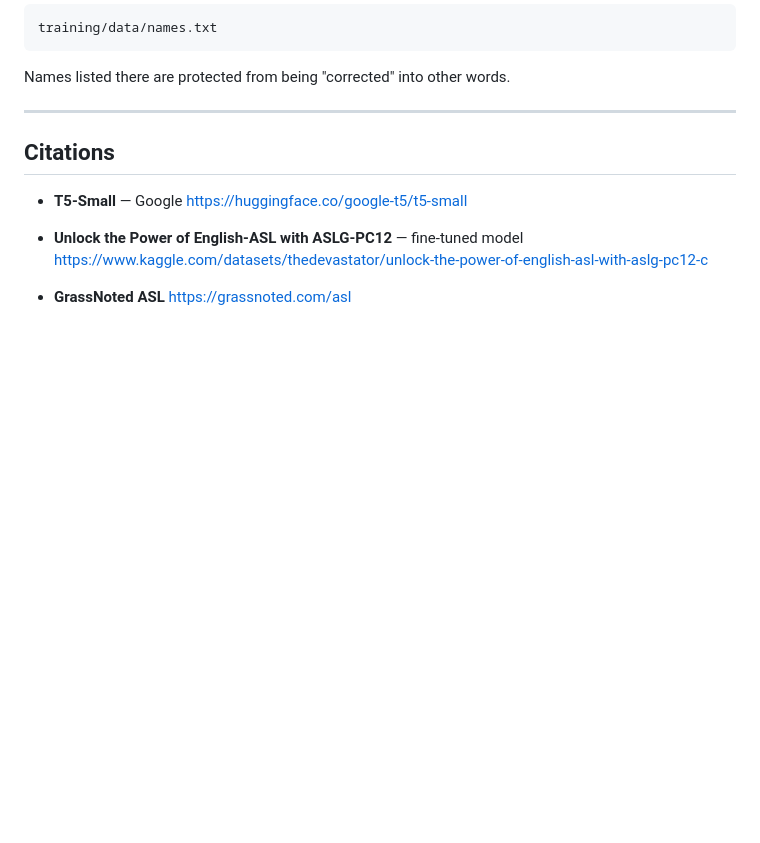
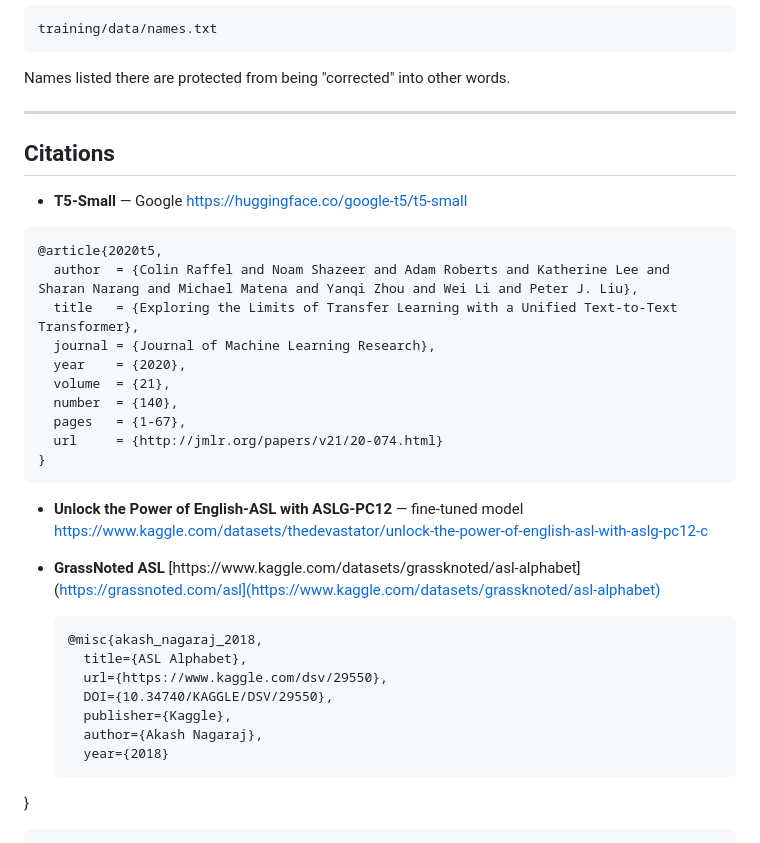
Before and after one commit to trix-raf/MaToS, a Markdown page: README.md, the part around the change. GitHub-like rendering; blank space fills up the shorter version.

Commit message:
Update README with BibTeX citations
Added BibTeX citations for T5-Small and ASL Alphabet datasets.

````diff
--- a/README.md
+++ b/README.md
@@ -198,9 +198,30 @@ Names listed there are protected from being "corrected" into other words.
 
 - **T5-Small** — Google
   [https://huggingface.co/google-t5/t5-small](https://huggingface.co/google-t5/t5-small)
-
+```bibtex
+@article{2020t5,
+  author  = {Colin Raffel and Noam Shazeer and Adam Roberts and Katherine Lee and Sharan Narang and Michael Matena and Yanqi Zhou and Wei Li and Peter J. Liu},
+  title   = {Exploring the Limits of Transfer Learning with a Unified Text-to-Text Transformer},
+  journal = {Journal of Machine Learning Research},
+  year    = {2020},
+  volume  = {21},
+  number  = {140},
+  pages   = {1-67},
+  url     = {http://jmlr.org/papers/v21/20-074.html}
+}
+```
 - **Unlock the Power of English-ASL with ASLG-PC12** — fine-tuned model
   [https://www.kaggle.com/datasets/thedevastator/unlock-the-power-of-english-asl-with-aslg-pc12-c](https://www.kaggle.com/datasets/thedevastator/unlock-the-power-of-english-asl-with-aslg-pc12-c)
 
 - **GrassNoted ASL**
-  [https://grassnoted.com/asl](https://grassnoted.com/asl)
+  [https://www.kaggle.com/datasets/grassknoted/asl-alphabet](https://grassnoted.com/asl](https://www.kaggle.com/datasets/grassknoted/asl-alphabet)
+  ```bibtex
+  @misc{akash_nagaraj_2018,
+	title={ASL Alphabet},
+	url={https://www.kaggle.com/dsv/29550},
+	DOI={10.34740/KAGGLE/DSV/29550},
+	publisher={Kaggle},
+	author={Akash Nagaraj},
+	year={2018}
+}
+  ```
````
